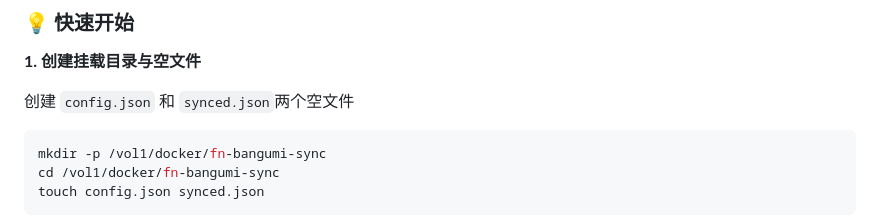
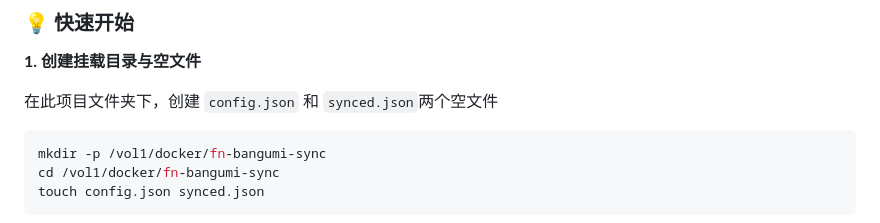
Before and after one commit to wabisabi525/fn-bangumi-sync, a Markdown page: README.md, the part around the change. Drawn GitHub-style.

````diff
--- a/README.md
+++ b/README.md
@@ -29,7 +29,7 @@
 
 **1. 创建挂载目录与空文件**
 
-创建 `config.json` 和 `synced.json`两个空文件
+在此项目文件夹下，创建 `config.json` 和 `synced.json`两个空文件
 ```bash
 mkdir -p /vol1/docker/fn-bangumi-sync
 cd /vol1/docker/fn-bangumi-sync
````
